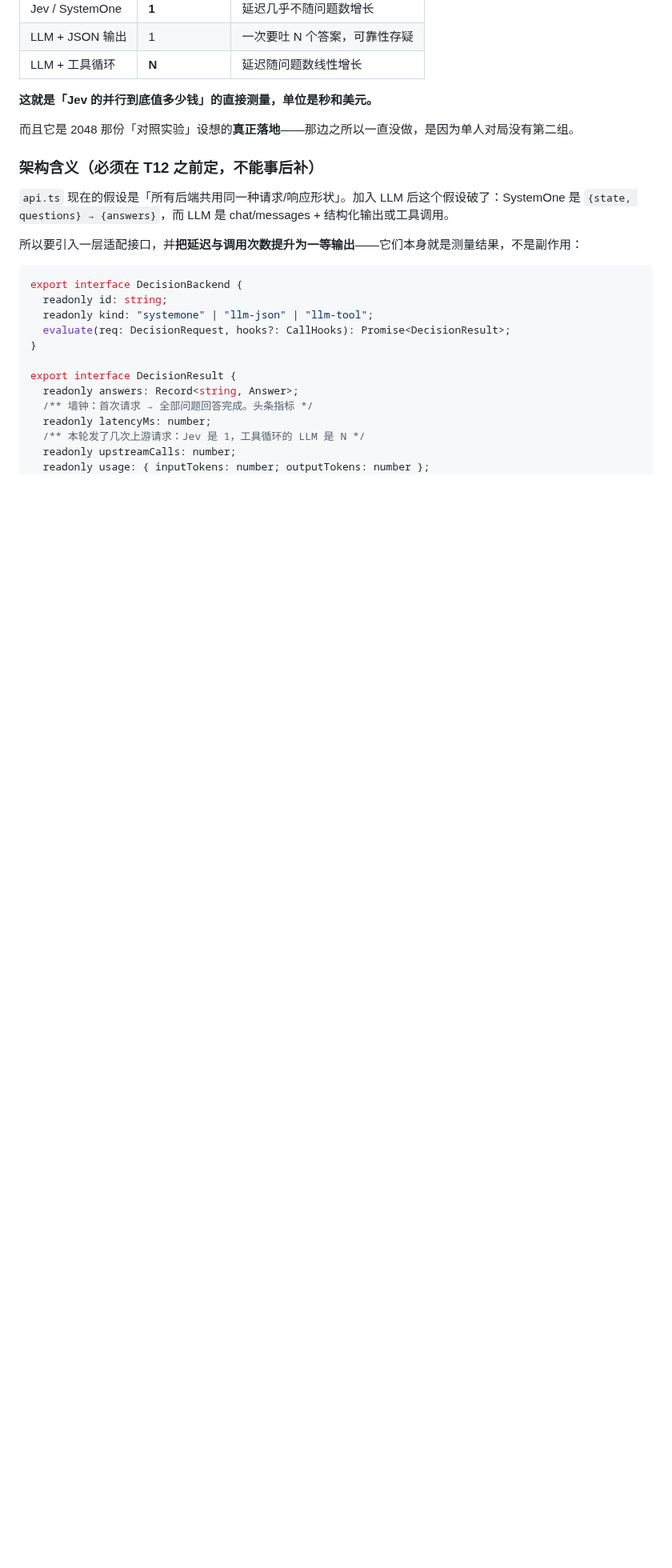
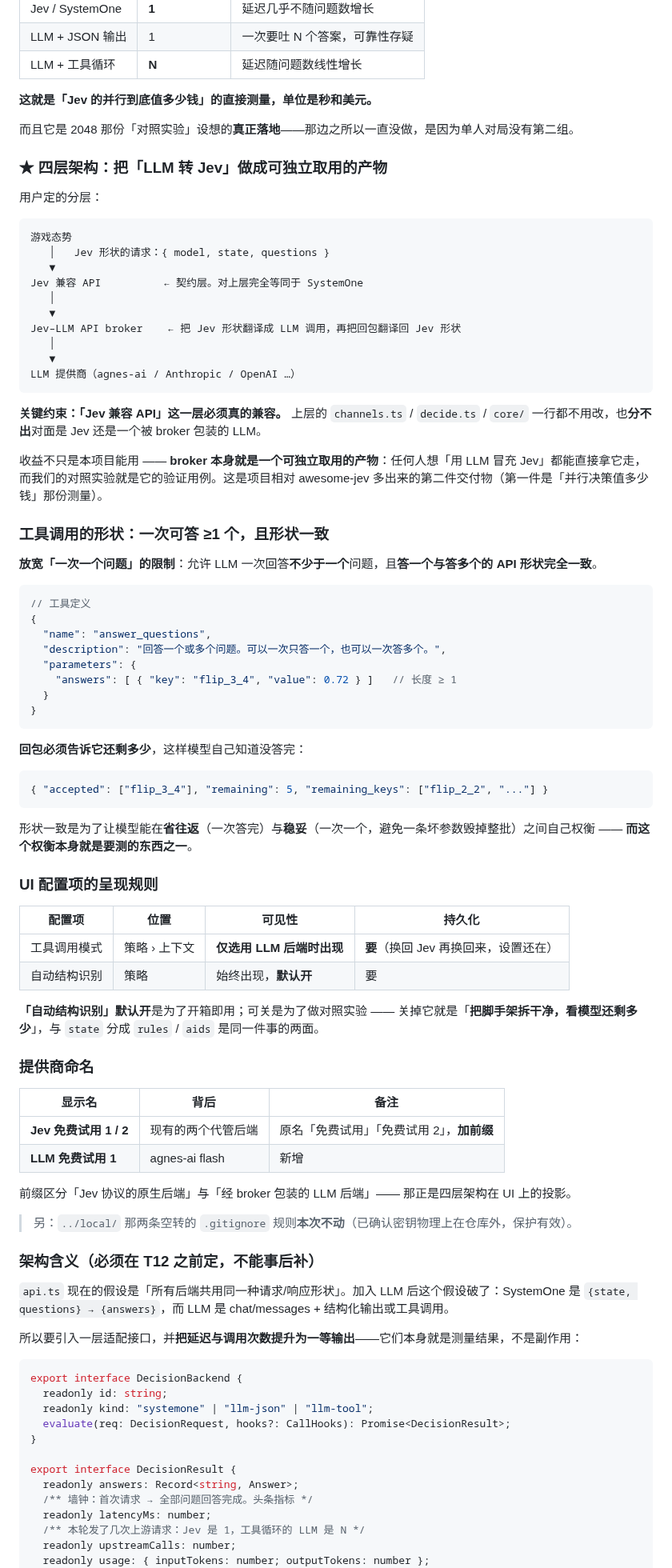
Before and after one commit to ARCJ137442/jev-life, a Markdown page: docs/plans/2026-09-21-life-chess-m1.md, the part around the change. Shown at 80% size. GitHub-like rendering; blank space fills up the shorter version.

Commit message:
docs(plan): 四层架构「LLM 转 Jev」、工具调用放宽形状、提供商命名
一、四层架构（用户定）
游戏态势 → Jev 兼容 API → Jev-LLM API broker → LLM 提供商。
关键是中间那层「Jev 兼容 API」必须真的兼容：上层 channels/decide/core
一行不改，也分不出对面是 Jev 还是被 broker 包装的 LLM。
收益不只是本项目能用——broker 本身是可独立取用的产物，而对照实验
就是它的验证用例。这是项目相对 awesome-jev 的第二件交付物。

二、工具调用放宽
允许一次回答不少于一个问题，且答一个与答多个形状一致；回包必须告诉
它还剩多少（remaining / remaining_keys）。形状一致是为了让模型在
「省往返」与「稳妥」之间自己权衡——而这个权衡本身就是要测的东西。

三、UI 呈现规则
工具调用模式只在选用 LLM 后端时出现，但持久化；
自动结构识别做成策略开关、默认开（默认为开箱即用，可关为对照实验——
关掉它就是「把脚手架拆干净，看模型还剩多少」，与 state 分 rules/aids 同源）。

四、提供商命名
现有两个改名「Jev 免费试用 1/2」，新增「LLM 免费试用 1」（agnes-ai）。
前缀区分 Jev 协议原生后端与经 broker 包装的 LLM 后端。

../local/ 那两条空转的 .gitignore 规则本次不动。

Co-Authored-By: Claude <noreply@anthropic.com>

````diff
--- a/docs/plans/2026-09-21-life-chess-m1.md
+++ b/docs/plans/2026-09-21-life-chess-m1.md
@@ -2153,6 +2153,70 @@ Jev 的核心宣称是「并行决策：单次调用可并行回答数十个独
 
 而且它是 2048 那份「对照实验」设想的**真正落地**——那边之所以一直没做，是因为单人对局没有第二组。
 
+### ★ 四层架构：把「LLM 转 Jev」做成可独立取用的产物
+
+用户定的分层：
+
+```
+游戏态势
+   │   Jev 形状的请求：{ model, state, questions }
+   ▼
+Jev 兼容 API          ← 契约层。对上层完全等同于 SystemOne
+   │
+   ▼
+Jev–LLM API broker    ← 把 Jev 形状翻译成 LLM 调用，再把回包翻译回 Jev 形状
+   │
+   ▼
+LLM 提供商（agnes-ai / Anthropic / OpenAI …）
+```
+
+**关键约束：「Jev 兼容 API」这一层必须真的兼容。** 上层的 `channels.ts` / `decide.ts` / `core/` 一行都不用改，也**分不出**对面是 Jev 还是一个被 broker 包装的 LLM。
+
+收益不只是本项目能用 —— **broker 本身就是一个可独立取用的产物**：任何人想「用 LLM 冒充 Jev」都能直接拿它走，而我们的对照实验就是它的验证用例。这是项目相对 awesome-jev 多出来的第二件交付物（第一件是「并行决策值多少钱」那份测量）。
+
+### 工具调用的形状：一次可答 ≥1 个，且形状一致
+
+**放宽「一次一个问题」的限制**：允许 LLM 一次回答**不少于一个**问题，且**答一个与答多个的 API 形状完全一致**。
+
+```jsonc
+// 工具定义
+{
+  "name": "answer_questions",
+  "description": "回答一个或多个问题。可以一次只答一个，也可以一次答多个。",
+  "parameters": {
+    "answers": [ { "key": "flip_3_4", "value": 0.72 } ]   // 长度 ≥ 1
+  }
+}
+```
+
+**回包必须告诉它还剩多少**，这样模型自己知道没答完：
+
+```jsonc
+{ "accepted": ["flip_3_4"], "remaining": 5, "remaining_keys": ["flip_2_2", "..."] }
+```
+
+形状一致是为了让模型能在**省往返**（一次答完）与**稳妥**（一次一个，避免一条坏参数毁掉整批）之间自己权衡 —— **而这个权衡本身就是要测的东西之一**。
+
+### UI 配置项的呈现规则
+
+| 配置项 | 位置 | 可见性 | 持久化 |
+|---|---|---|---|
+| 工具调用模式 | 策略 › 上下文 | **仅选用 LLM 后端时出现** | **要**（换回 Jev 再换回来，设置还在） |
+| 自动结构识别 | 策略 | 始终出现，**默认开** | 要 |
+
+**「自动结构识别」默认开**是为了开箱即用；可关是为了做对照实验 —— 关掉它就是「**把脚手架拆干净，看模型还剩多少**」，与 `state` 分成 `rules` / `aids` 是同一件事的两面。
+
+### 提供商命名
+
+| 显示名 | 背后 | 备注 |
+|---|---|---|
+| **Jev 免费试用 1 / 2** | 现有的两个代管后端 | 原名「免费试用」「免费试用 2」，**加前缀** |
+| **LLM 免费试用 1** | agnes-ai flash | 新增 |
+
+前缀区分「Jev 协议的原生后端」与「经 broker 包装的 LLM 后端」—— 那正是四层架构在 UI 上的投影。
+
+> 另：`../local/` 那两条空转的 `.gitignore` 规则**本次不动**（已确认密钥物理上在仓库外，保护有效）。
+
 ### 架构含义（必须在 T12 之前定，不能事后补）
 
 `api.ts` 现在的假设是「所有后端共用同一种请求/响应形状」。加入 LLM 后这个假设破了：SystemOne 是 `{state, questions} → {answers}`，而 LLM 是 chat/messages + 结构化输出或工具调用。
````
